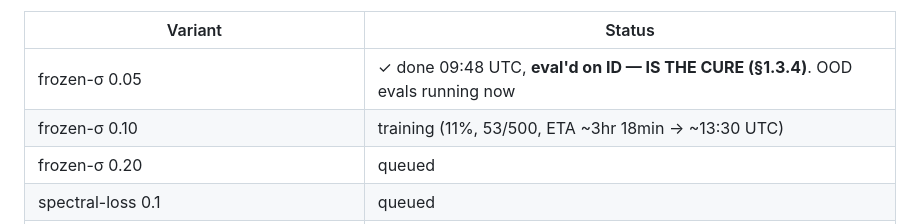
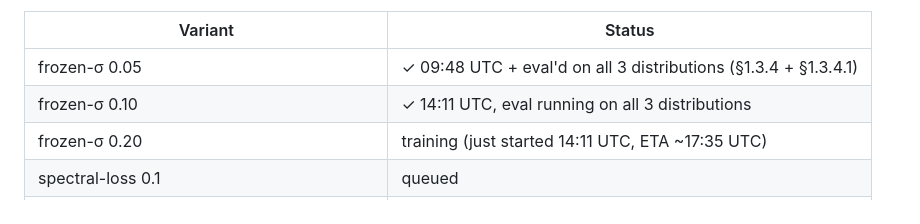
Before and after one commit to CarlosMari/TimeSeries, a Markdown page: PROJECT.md, the part around one of its changes. Rendered like a GitHub page.

Commit message:
Hourly sync 14:11 UTC: variant 2 (σ=0.10) done; eval running
frozen-σ 0.10 finished at 14:11 UTC. Variant 3 (σ=0.20) started
immediately by the B1 watcher. Eval of variant 2 on all 3 distributions
running in background (will land in ~5 min); §1.3.4.2 + writeup to follow.

Updated §1.2.1 timeline.

Co-Authored-By: Claude Opus 4.7 <noreply@anthropic.com>

```diff
--- a/PROJECT.md
+++ b/PROJECT.md
@@ -50,9 +50,9 @@ Cost: ~14 GPU-hours total (revised upward from initial ~12 estimate — frozen-
 
 | Variant | Status |
 |---|---|
-| frozen-σ 0.05 | ✓ done 09:48 UTC, **eval'd on ID — IS THE CURE (§1.3.4)**. OOD evals running now |
-| frozen-σ 0.10 | training (11%, 53/500, ETA ~3hr 18min → ~13:30 UTC) |
-| frozen-σ 0.20 | queued |
+| frozen-σ 0.05 | ✓ 09:48 UTC + eval'd on all 3 distributions (§1.3.4 + §1.3.4.1) |
+| frozen-σ 0.10 | ✓ 14:11 UTC, eval running on all 3 distributions |
+| frozen-σ 0.20 | training (just started 14:11 UTC, ETA ~17:35 UTC) |
 | spectral-loss 0.1 | queued |
 | unified eval → `RESULTS_COMPARATIVE_B1.json` | queued (runs after all 4 train) |
 | SIGCONT autoqueue → resume m6_seed123 | queued |
```
Also changed, not shown: other parts of PROJECT.md (+2 -2 lines).
